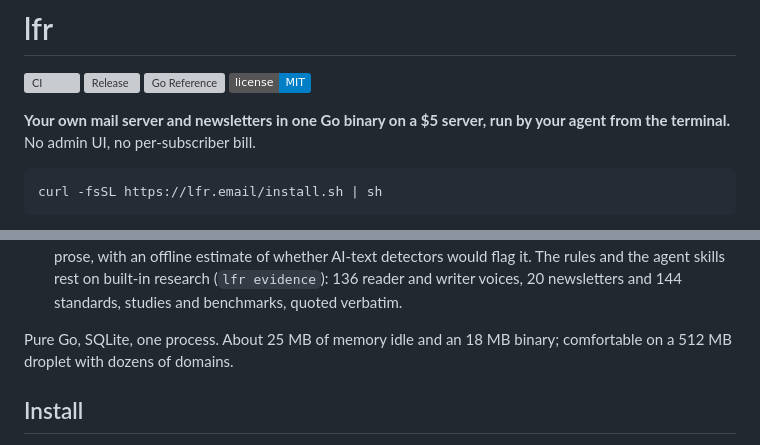
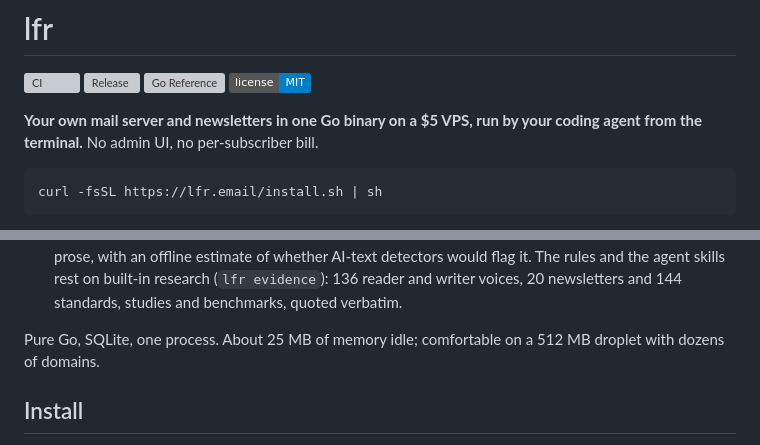
Before and after one commit to Anonyfox/lfr, a Markdown page: README.md, 2 parts joined by grey strips. GitHub-like rendering; badges without logos; grey boxes are pictures that could not be loaded.

Commit message:
Drop binary size claims, lead with the mail server

````diff
--- a/README.md
+++ b/README.md
@@ -5,8 +5,8 @@
 [![Go Reference](https://pkg.go.dev/badge/github.com/Anonyfox/lfr.svg)](https://pkg.go.dev/github.com/Anonyfox/lfr)
 [![License: MIT](https://img.shields.io/badge/license-MIT-blue)](LICENSE)
 
-**Your own mail server and newsletters in one Go binary on a $5 server, run by your agent from the
-terminal.** No admin UI, no per-subscriber bill.
+**Your own mail server and newsletters in one Go binary on a $5 VPS, run by your coding agent from
+the terminal.** No admin UI, no per-subscriber bill.
 
 ```sh
 curl -fsSL https://lfr.email/install.sh | sh
@@ -31,7 +31,7 @@ provider blocks port 25).
   the agent skills rest on built-in research (`lfr evidence`): 136 reader and writer voices, 20
   newsletters and 144 standards, studies and benchmarks, quoted verbatim.
 
-Pure Go, SQLite, one process. About 25 MB of memory idle and an 18 MB binary; comfortable on a 512 MB
+Pure Go, SQLite, one process. About 25 MB of memory idle; comfortable on a 512 MB
 droplet with dozens of domains.
 
 ## Install
````
Also changed, not shown: docs/operations.md (+2 -2 lines).
